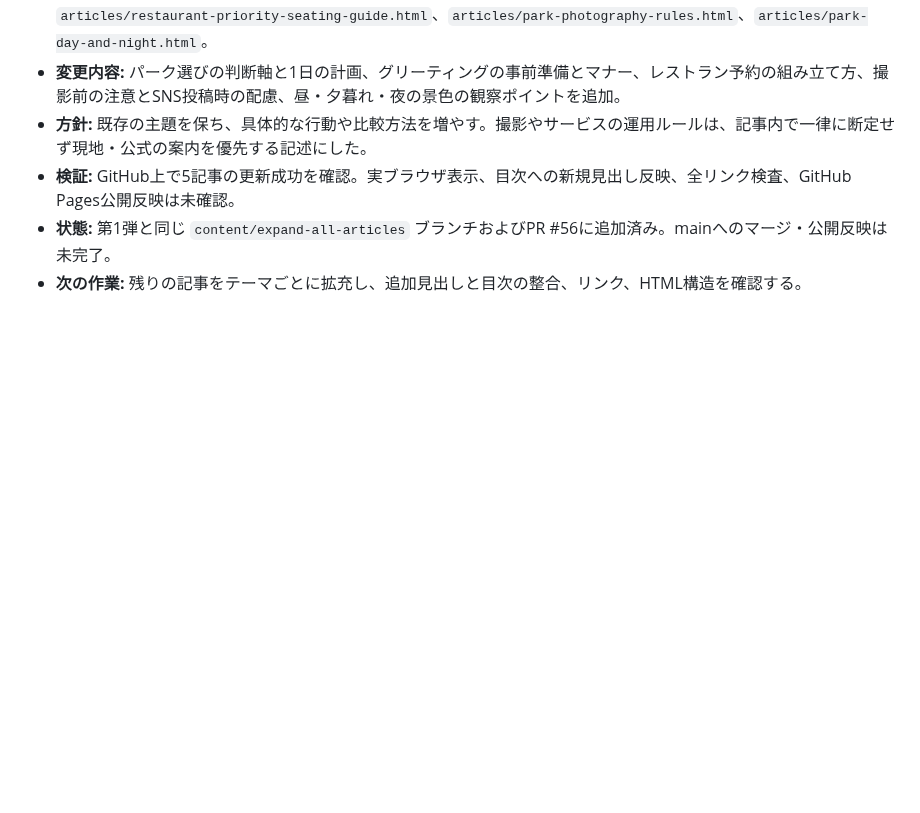
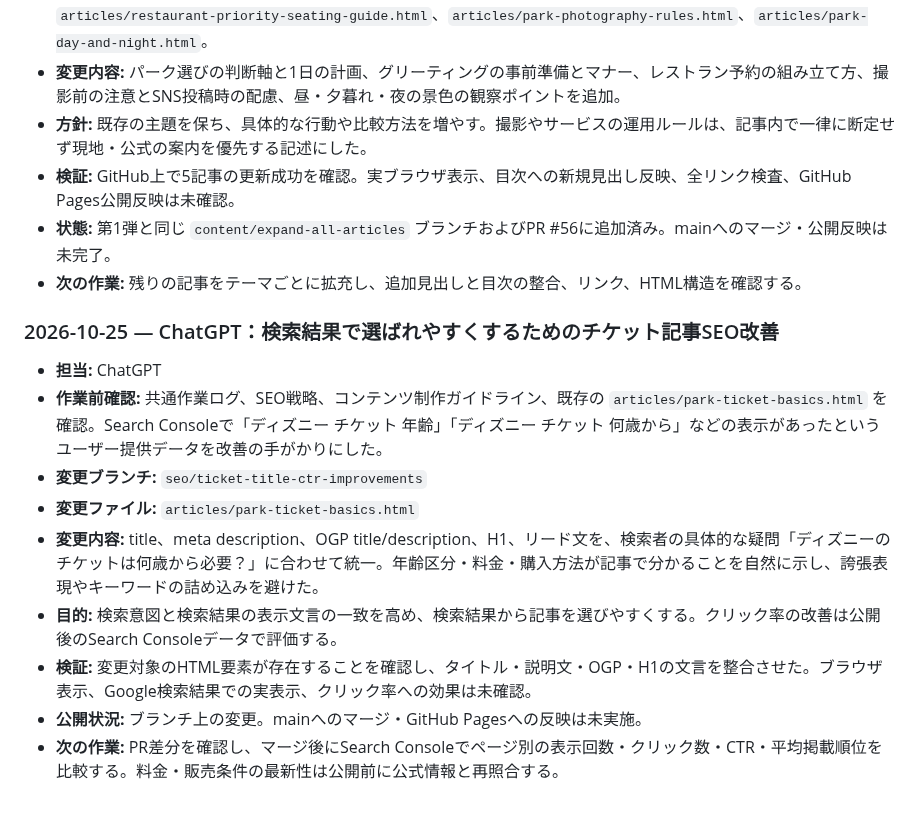
Before and after one commit to teruluce/disney-discovery, a Markdown page: docs/AI_WORK_LOG.md, the part around the change. Rendered like a GitHub page; blank space fills up the shorter version.

Commit message:
Log ticket article SEO improvements

```diff
--- a/docs/AI_WORK_LOG.md
+++ b/docs/AI_WORK_LOG.md
@@ -1004,3 +1004,15 @@
 - **検証:** GitHub上で5記事の更新成功を確認。実ブラウザ表示、目次への新規見出し反映、全リンク検査、GitHub Pages公開反映は未確認。
 - **状態:** 第1弾と同じ `content/expand-all-articles` ブランチおよびPR #56に追加済み。mainへのマージ・公開反映は未完了。
 - **次の作業:** 残りの記事をテーマごとに拡充し、追加見出しと目次の整合、リンク、HTML構造を確認する。
+
+
+### 2026-10-25 — ChatGPT：検索結果で選ばれやすくするためのチケット記事SEO改善
+- **担当:** ChatGPT
+- **作業前確認:** 共通作業ログ、SEO戦略、コンテンツ制作ガイドライン、既存の `articles/park-ticket-basics.html` を確認。Search Consoleで「ディズニー チケット 年齢」「ディズニー チケット 何歳から」などの表示があったというユーザー提供データを改善の手がかりにした。
+- **変更ブランチ:** `seo/ticket-title-ctr-improvements`
+- **変更ファイル:** `articles/park-ticket-basics.html`
+- **変更内容:** title、meta description、OGP title/description、H1、リード文を、検索者の具体的な疑問「ディズニーのチケットは何歳から必要？」に合わせて統一。年齢区分・料金・購入方法が記事で分かることを自然に示し、誇張表現やキーワードの詰め込みを避けた。
+- **目的:** 検索意図と検索結果の表示文言の一致を高め、検索結果から記事を選びやすくする。クリック率の改善は公開後のSearch Consoleデータで評価する。
+- **検証:** 変更対象のHTML要素が存在することを確認し、タイトル・説明文・OGP・H1の文言を整合させた。ブラウザ表示、Google検索結果での実表示、クリック率への効果は未確認。
+- **公開状況:** ブランチ上の変更。mainへのマージ・GitHub Pagesへの反映は未実施。
+- **次の作業:** PR差分を確認し、マージ後にSearch Consoleでページ別の表示回数・クリック数・CTR・平均掲載順位を比較する。料金・販売条件の最新性は公開前に公式情報と再照合する。
```
